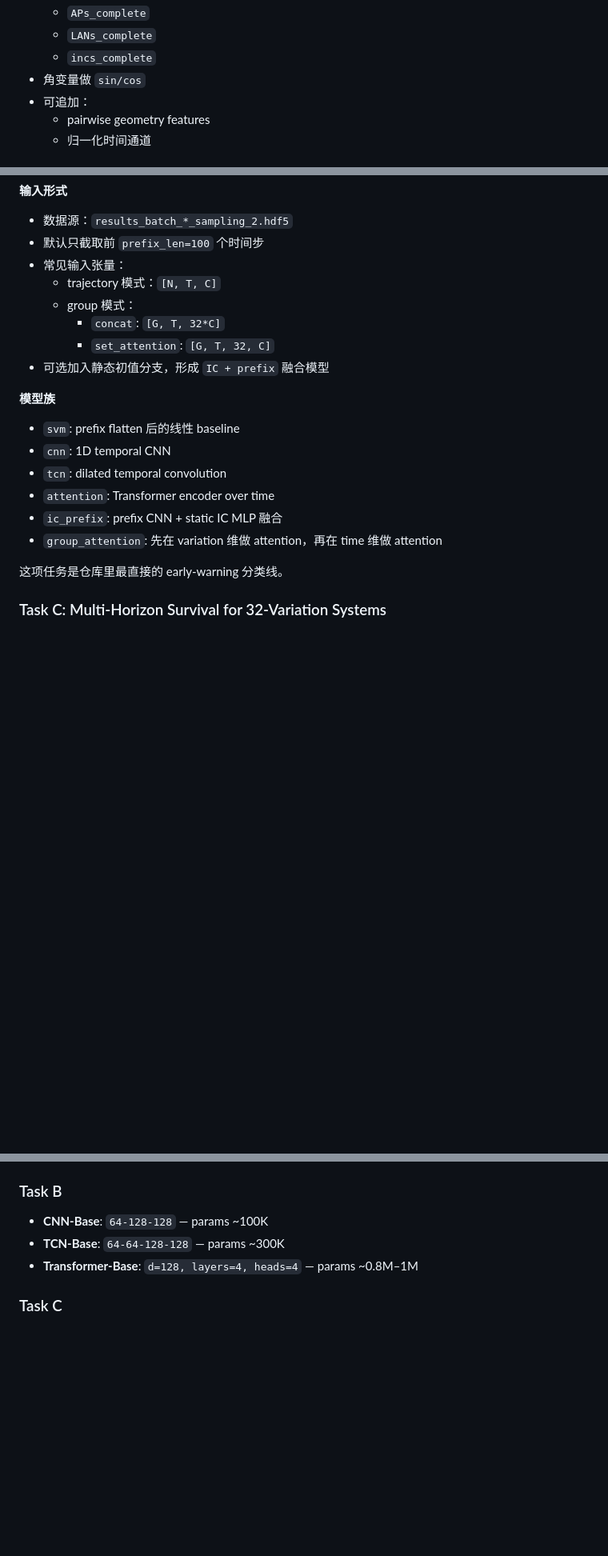
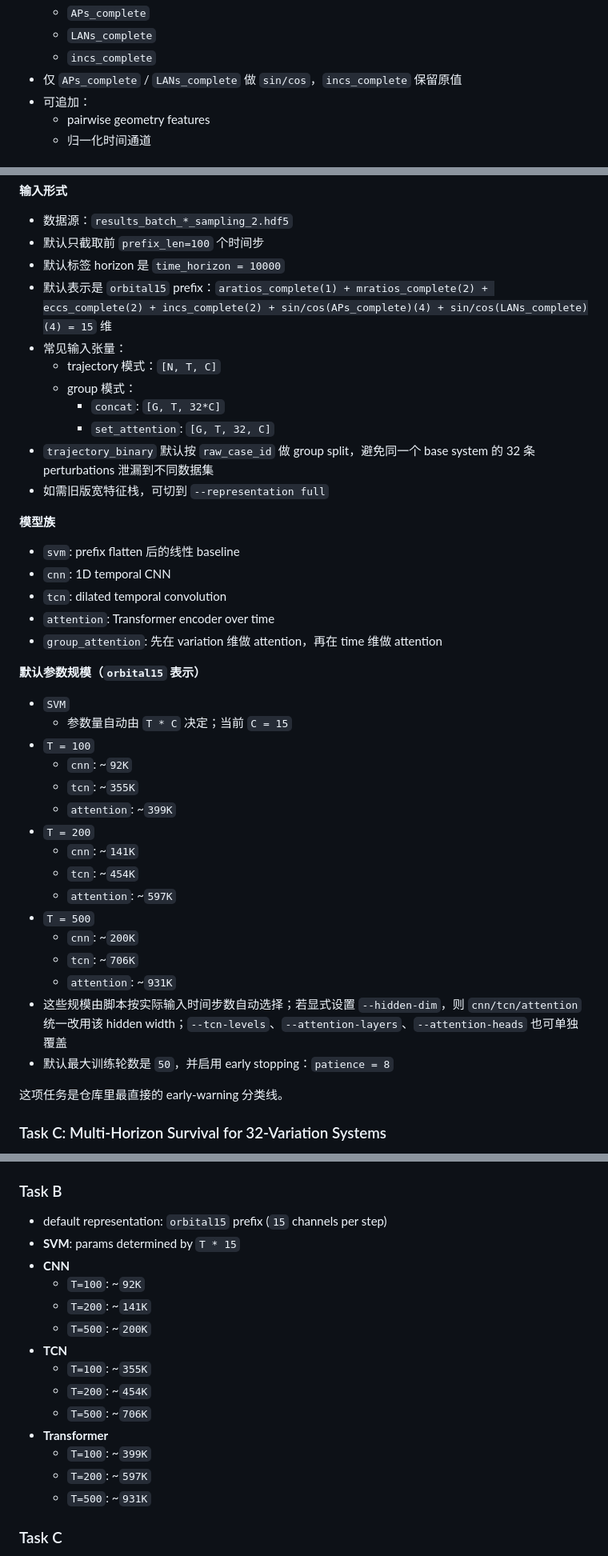
Before and after one commit to Simonwan03/stellar_dynamics_project, a Markdown page: readme.md, 3 parts joined by grey strips. Shown at 80% size. Drawn GitHub-style; blank space fills up the shorter version.

```diff
--- a/readme.md
+++ b/readme.md
@@ -119,7 +118,7 @@
   - `APs_complete`
   - `LANs_complete`
   - `incs_complete`
-- 角变量做 `sin/cos`
+- 仅 `APs_complete` / `LANs_complete` 做 `sin/cos`，`incs_complete` 保留原值
 - 可追加：
   - pairwise geometry features
   - 归一化时间通道
@@ -199,12 +198,15 @@ Task B 有两个模式：
 
 - 数据源：`results_batch_*_sampling_2.hdf5`
 - 默认只截取前 `prefix_len=100` 个时间步
+- 默认标签 horizon 是 `time_horizon = 10000`
+- 默认表示是 `orbital15` prefix：`aratios_complete(1) + mratios_complete(2) + eccs_complete(2) + incs_complete(2) + sin/cos(APs_complete)(4) + sin/cos(LANs_complete)(4) = 15` 维
 - 常见输入张量：
   - trajectory 模式：`[N, T, C]`
   - group 模式：
     - `concat`: `[G, T, 32*C]`
     - `set_attention`: `[G, T, 32, C]`
-- 可选加入静态初值分支，形成 `IC + prefix` 融合模型
+- `trajectory_binary` 默认按 `raw_case_id` 做 group split，避免同一个 base system 的 32 条 perturbations 泄漏到不同数据集
+- 如需旧版宽特征栈，可切到 `--representation full`
 
 **模型族**
 
@@ -212,8 +214,26 @@ Task B 有两个模式：
 - `cnn`: 1D temporal CNN
 - `tcn`: dilated temporal convolution
 - `attention`: Transformer encoder over time
-- `ic_prefix`: prefix CNN + static IC MLP 融合
 - `group_attention`: 先在 variation 维做 attention，再在 time 维做 attention
+
+**默认参数规模（`orbital15` 表示）**
+
+- `SVM`
+  - 参数量自动由 `T * C` 决定；当前 `C = 15`
+- `T = 100`
+  - `cnn`: ~`92K`
+  - `tcn`: ~`355K`
+  - `attention`: ~`399K`
+- `T = 200`
+  - `cnn`: ~`141K`
+  - `tcn`: ~`454K`
+  - `attention`: ~`597K`
+- `T = 500`
+  - `cnn`: ~`200K`
+  - `tcn`: ~`706K`
+  - `attention`: ~`931K`
+- 这些规模由脚本按实际输入时间步数自动选择；若显式设置 `--hidden-dim`，则 `cnn/tcn/attention` 统一改用该 hidden width；`--tcn-levels`、`--attention-layers`、`--attention-heads` 也可单独覆盖
+- 默认最大训练轮数是 `50`，并启用 early stopping：`patience = 8`
 
 这项任务是仓库里最直接的 early-warning 分类线。
 
@@ -360,9 +380,20 @@ Task B 有两个模式：
 - **MLP-flatten-base**: `544 → 256 → 128 → 64 → K` — params ~180K
 
 ### Task B
-- **CNN-Base**: `64-128-128` — params ~100K
-- **TCN-Base**: `64-64-128-128` — params ~300K
-- **Transformer-Base**: `d=128, layers=4, heads=4` — params ~0.8M–1M
+- default representation: `orbital15` prefix (`15` channels per step)
+- **SVM**: params determined by `T * 15`
+- **CNN**
+  - `T=100`: ~`92K`
+  - `T=200`: ~`141K`
+  - `T=500`: ~`200K`
+- **TCN**
+  - `T=100`: ~`355K`
+  - `T=200`: ~`454K`
+  - `T=500`: ~`706K`
+- **Transformer**
+  - `T=100`: ~`399K`
+  - `T=200`: ~`597K`
+  - `T=500`: ~`931K`
 
 ### Task C
 - **Shared CNN-DeepSets-Base** — params ~300K
```
Also changed, not shown: other parts of readme.md (+1 -2 lines), scripts/README.md (+24 -4 lines), results/task_a_mlp_base_bce/mlp_fraction_test_scatter.png, 5 other files.
